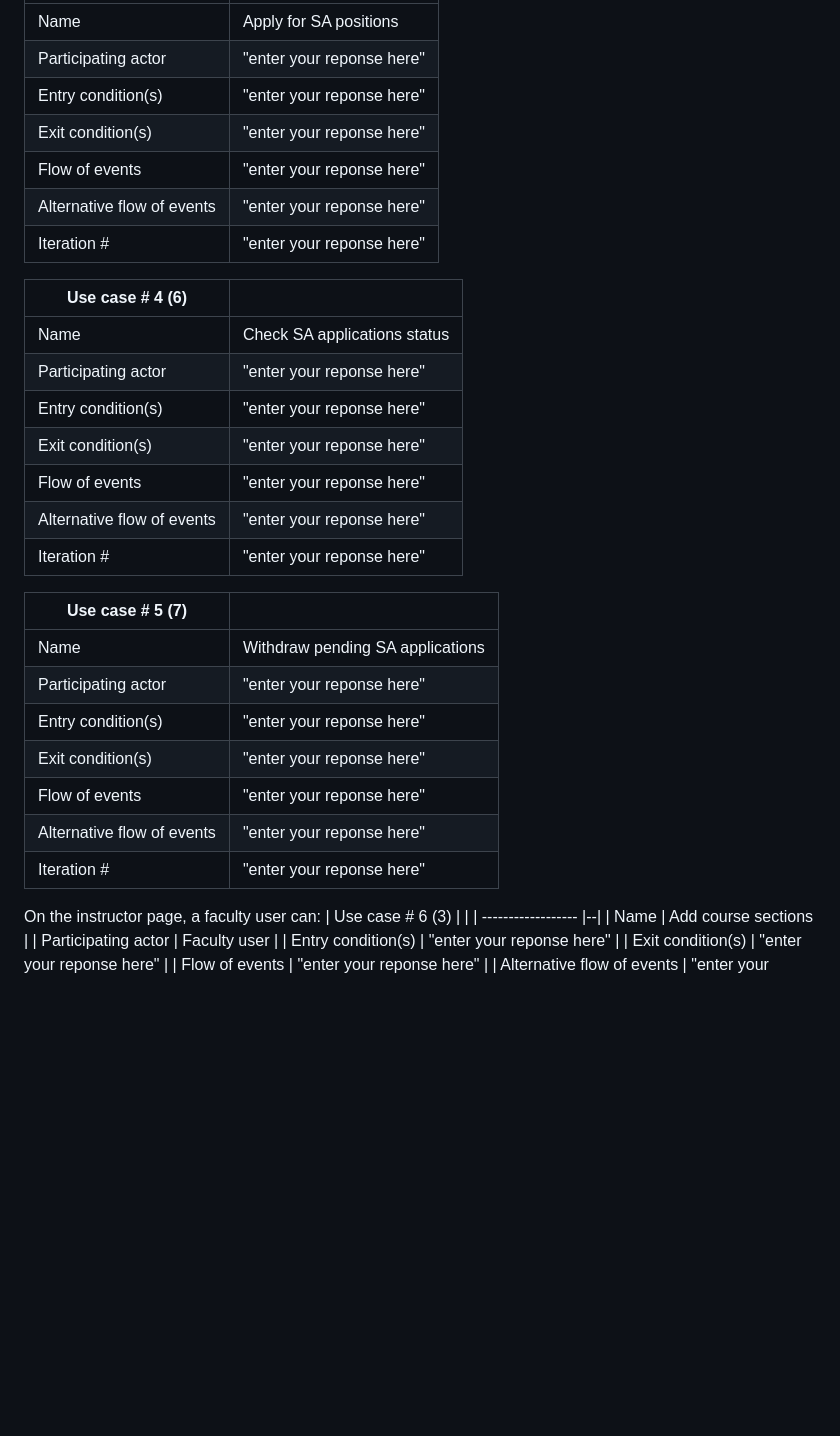
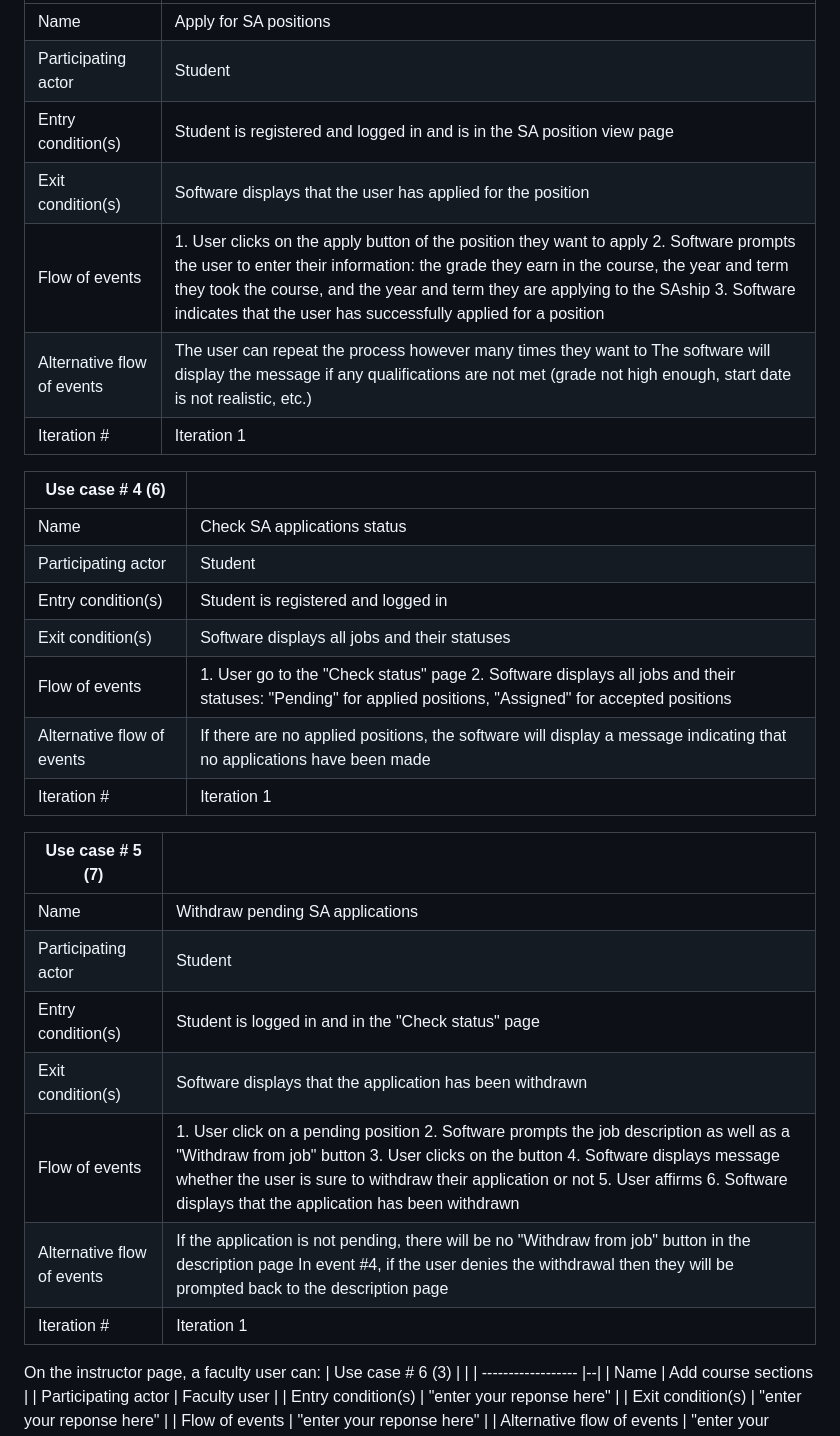
Before and after one commit to dhoangquan1/StudentAssistantPortal, a Markdown page: documents/RequirementsDocument.md, the part around the change. GitHub-like rendering; blank space fills up the shorter version.

Commit message:
Added user cases 3-4-5

```diff
--- a/documents/RequirementsDocument.md
+++ b/documents/RequirementsDocument.md
@@ -139,32 +139,32 @@ On the student page, a student user can:
 | Use case # 3 (5)     |   |
 | ------------------ |--|
 | Name              | Apply for SA positions  |
-| Participating actor  | "enter your reponse here"  |
-| Entry condition(s)     | "enter your reponse here"  |
-| Exit condition(s)           | "enter your reponse here"  |
-| Flow of events | "enter your reponse here"  |
-| Alternative flow of events    | "enter your reponse here"  |
-| Iteration #         | "enter your reponse here"  |
+| Participating actor  | Student  |
+| Entry condition(s)     | Student is registered and logged in and is in the SA position view page  |
+| Exit condition(s)           | Software displays that the user has applied for the position  |
+| Flow of events | 1. User clicks on the apply button of the position they want to apply </br> 2. Software prompts the user to enter their information: the grade they earn in the course, the year and term they took the course, and the year and term they are applying to the SAship </br> 3. Software indicates that the user has successfully applied for a position |
+| Alternative flow of events    | The user can repeat the process however many times they want to </br> The software will display the message if any qualifications are not met (grade not high enough, start date is not realistic, etc.) |
+| Iteration #         | Iteration 1 |
 
 | Use case # 4 (6)     |   |
 | ------------------ |--|
 | Name              | Check SA applications status  |
-| Participating actor  | "enter your reponse here"  |
-| Entry condition(s)     | "enter your reponse here"  |
-| Exit condition(s)           | "enter your reponse here"  |
-| Flow of events | "enter your reponse here"  |
-| Alternative flow of events    | "enter your reponse here"  |
-| Iteration #         | "enter your reponse here"  |
+| Participating actor  | Student  |
+| Entry condition(s)     | Student is registered and logged in  |
+| Exit condition(s)           | Software displays all jobs and their statuses  |
+| Flow of events | 1. User go to the "Check status" page </br> 2. Software displays all jobs and their statuses: "Pending" for applied positions, "Assigned" for accepted positions |
+| Alternative flow of events    | If there are no applied positions, the software will display a message indicating that no applications have been made |
+| Iteration #         | Iteration 1 |
 
 | Use case # 5 (7)     |   |
 | ------------------ |--|
 | Name              | Withdraw pending SA applications  |
-| Participating actor  | "enter your reponse here"  |
-| Entry condition(s)     | "enter your reponse here"  |
-| Exit condition(s)           | "enter your reponse here"  |
-| Flow of events | "enter your reponse here"  |
-| Alternative flow of events    | "enter your reponse here"  |
-| Iteration #         | "enter your reponse here"  |
+| Participating actor  | Student  |
+| Entry condition(s)     | Student is logged in and in the "Check status" page  |
+| Exit condition(s)           | Software displays that the application has been withdrawn |
+| Flow of events | 1. User click on a pending position </br> 2. Software prompts the job description as well as a "Withdraw from job" button </br> 3. User clicks on the button </br> 4. Software displays message whether the user is sure to withdraw their application or not </br> 5. User affirms </br> 6. Software displays that the application has been withdrawn |
+| Alternative flow of events    | If the application is not pending, there will be no "Withdraw from job" button in the description page </br> In event #4, if the user denies the withdrawal then they will be prompted back to the description page |
+| Iteration #         | Iteration 1 |
 
 On the instructor page, a faculty user can:
 | Use case # 6 (3)     |   |
```
